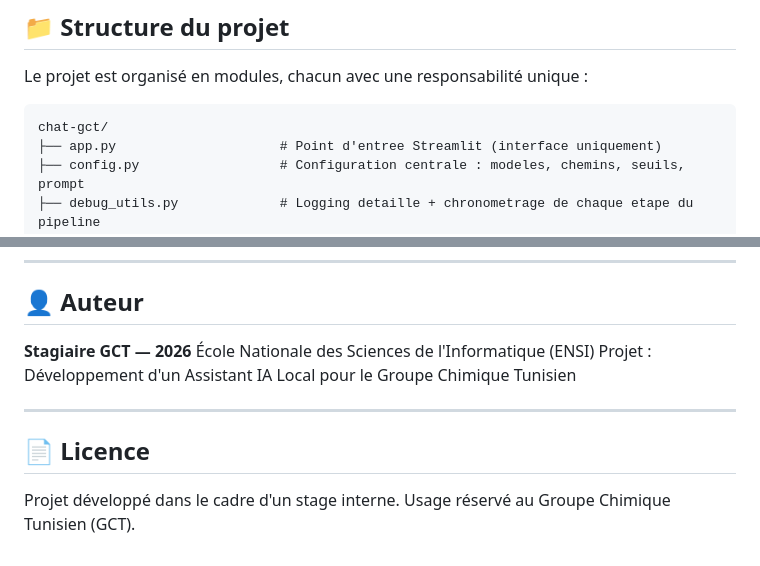
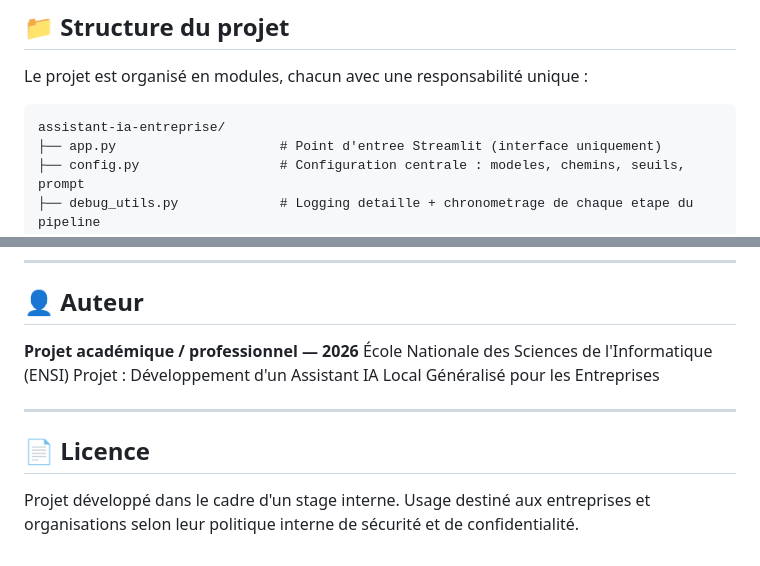
Before and after one commit to ilyesmhalheli/ChatNS, a Markdown page: README.md, 2 parts joined by grey strips. Rendered like a GitHub page.

````diff
--- a/README.md
+++ b/README.md
@@ -73,7 +73,7 @@ Chaque étape du pipeline est chronométrée et journalisée (voir `debug_utils.
 Le projet est organisé en modules, chacun avec une responsabilité unique :
 
 ```
-chat-gct/
+assistant-ia-entreprise/
 ├── app.py                     # Point d'entree Streamlit (interface uniquement)
 ├── config.py                  # Configuration centrale : modeles, chemins, seuils, prompt
 ├── debug_utils.py             # Logging detaille + chronometrage de chaque etape du pipeline
@@ -262,13 +262,13 @@ Principales options disponibles (voir `.env.example` pour la liste complète) :
 
 ## 👤 Auteur
 
-**Stagiaire GCT — 2026**
+**Projet académique / professionnel — 2026**
 École Nationale des Sciences de l'Informatique (ENSI)
-Projet : Développement d'un Assistant IA Local pour le Groupe Chimique Tunisien
+Projet : Développement d'un Assistant IA Local Généralisé pour les Entreprises
 
 ---
 
 ## 📄 Licence
 
 Projet développé dans le cadre d'un stage interne.
-Usage réservé au Groupe Chimique Tunisien (GCT).
+Usage destiné aux entreprises et organisations selon leur politique interne de sécurité et de confidentialité.
````
Also changed, not shown: other parts of README.md (+10 -10 lines).
